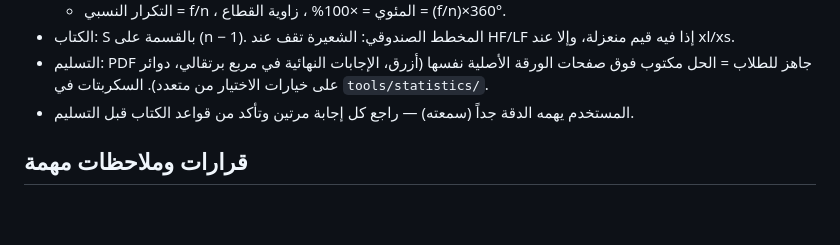
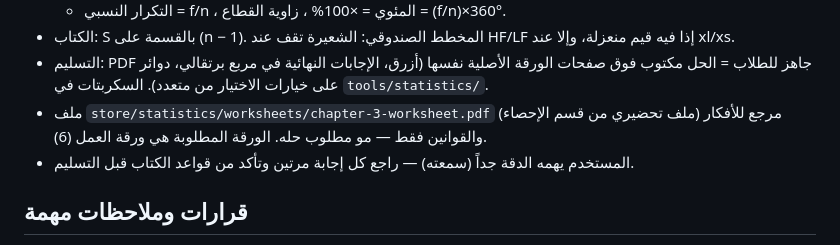
Before and after one commit to sulmalj/sulaiman, a Markdown page: CLAUDE.md, the part around the change. Rendered like a GitHub page; blank space fills up the shorter version.

Commit message:
توضيح: ملف قسم الإحصاء مرجع فقط (#7)
Claude-Session: https://claude.ai/code/session_01P2W4DViX2DDJL3Qd7qfdx4

Co-authored-by: Claude <noreply@anthropic.com>

```diff
--- a/CLAUDE.md
+++ b/CLAUDE.md
@@ -40,6 +40,7 @@
   - التكرار النسبي = f/n ، المئوي = ×100% ، زاوية القطاع = (f/n)×360°.
 - الكتاب: S بالقسمة على (n − 1). المخطط الصندوقي: الشعيرة تقف عند HF/LF إذا فيه قيم منعزلة، وإلا عند xl/xs.
 - التسليم: PDF جاهز للطلاب = الحل مكتوب فوق صفحات الورقة الأصلية نفسها (أزرق، الإجابات النهائية في مربع برتقالي، دوائر على خيارات الاختيار من متعدد). السكربتات في `tools/statistics/`.
+- ملف `store/statistics/worksheets/chapter-3-worksheet.pdf` (ملف تحضيري من قسم الإحصاء) مرجع للأفكار والقوانين فقط — مو مطلوب حله. الورقة المطلوبة هي ورقة العمل (6).
 - المستخدم يهمه الدقة جداً (سمعته) — راجع كل إجابة مرتين وتأكد من قواعد الكتاب قبل التسليم.
 
 ## قرارات وملاحظات مهمة
```
